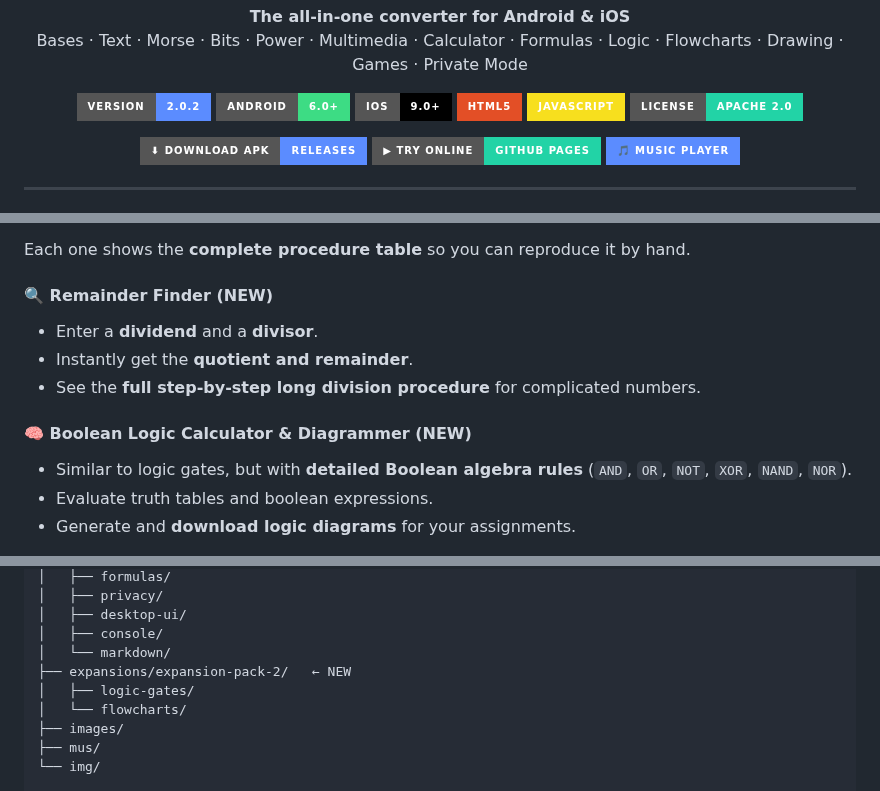
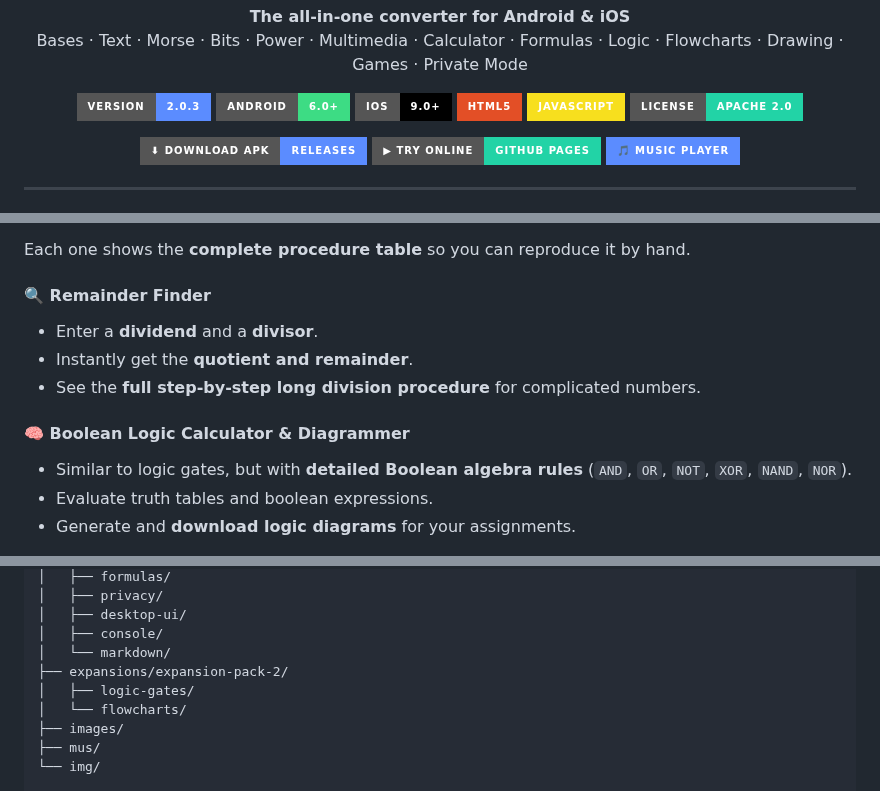
Before and after one commit to edwarly999plus/Nibbly, a Markdown page: README.md, 3 parts joined by grey strips. GitHub-like rendering; badges without logos.

```diff
--- a/README.md
+++ b/README.md
@@ -10,7 +10,7 @@
 </p>
 
 <p align="center">
-  <img src="https://img.shields.io/badge/version-2.0.2-5b8cff?style=for-the-badge" alt="Version">
+  <img src="https://img.shields.io/badge/version-2.0.3-5b8cff?style=for-the-badge" alt="Version">
   <img src="https://img.shields.io/badge/Android-6.0%2B-3ddc84?style=for-the-badge&logo=android&logoColor=white" alt="Android">
   <img src="https://img.shields.io/badge/iOS-9.0%2B-000000?style=for-the-badge&logo=apple&logoColor=white" alt="iOS">
   <img src="https://img.shields.io/badge/HTML5-E34F26?style=for-the-badge&logo=html5&logoColor=white" alt="HTML5">
@@ -211,12 +221,12 @@ Loaded as an **external expansion** (`formulas/formulas.css` and `formulas/formu
 
 Each one shows the **complete procedure table** so you can reproduce it by hand.
 
-#### 🔍 Remainder Finder (NEW)
+#### 🔍 Remainder Finder
 - Enter a **dividend** and a **divisor**.
 - Instantly get the **quotient and remainder**.
 - See the **full step-by-step long division procedure** for complicated numbers.
 
-#### 🧠 Boolean Logic Calculator & Diagrammer (NEW)
+#### 🧠 Boolean Logic Calculator & Diagrammer
 - Similar to logic gates, but with **detailed Boolean algebra rules** (`AND`, `OR`, `NOT`, `XOR`, `NAND`, `NOR`).
 - Evaluate truth tables and boolean expressions.
 - Generate and **download logic diagrams** for your assignments.
@@ -444,7 +459,7 @@ nibbly/
 │   ├── desktop-ui/
 │   ├── console/
 │   └── markdown/
-├── expansions/expansion-pack-2/   ← NEW
+├── expansions/expansion-pack-2/
 │   ├── logic-gates/
 │   └── flowcharts/
 ├── images/
```
Also changed, not shown: other parts of README.md (+27 -33 lines).
